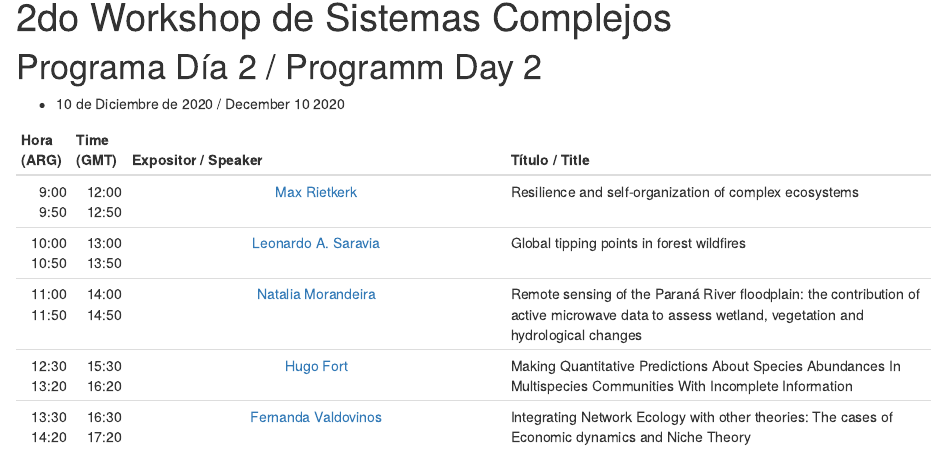
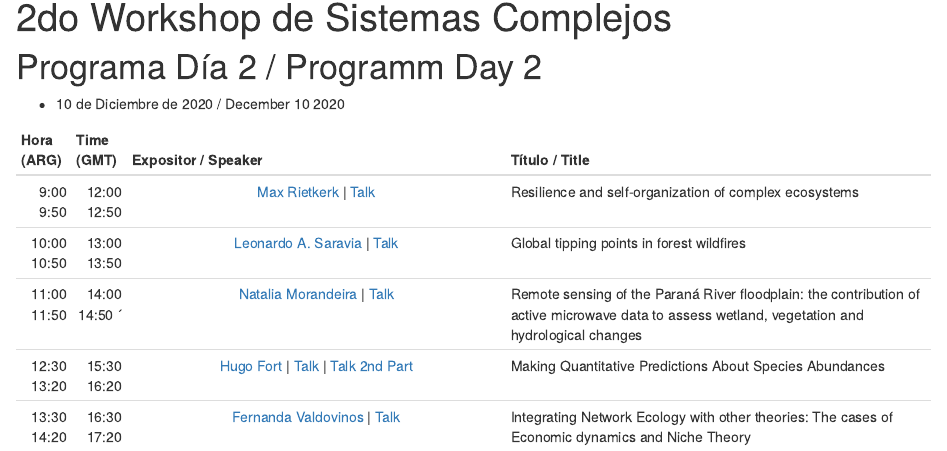
Before and after one commit to piiscoungs/wkshp2, an R Markdown document (dia2.Rmd): the page in a window 1100 px wide, from 90 px down. Rendered offline with R 4.5, knitr and Pandoc, with nearby package versions; drawn as R Markdown's standard HTML page in place of the format the file asks for.

Commit message:
Agrego charlas dia 2

```diff
--- a/dia2.Rmd
+++ b/dia2.Rmd
@@ -17,20 +17,21 @@ knitr::opts_chunk$set(echo = FALSE)
    Hora    Time     Expositor /                                      Título /
   (ARG)   (GMT)     Speaker                                          Title
 ------- ------- ---------------------------------------------------- ----------------------------------------------------------
- 9:00   12:00   [Max Rietkerk](https://bit.ly/3pBkwrR)               Resilience and self-organization of complex ecosystems
- 9:50   12:50
+ 9:00   12:00   [Max Rietkerk](https://bit.ly/3pBkwrR) |             Resilience and self-organization of complex ecosystems
+ 9:50   12:50   [Talk](https://youtu.be/_4dbsRuKXTw?t=270)
 
 10:00   13:00   [Leonardo A. Saravia](https://lsaravia.github.io/)   Global tipping points in forest wildfires
-10:50   13:50
+10:50   13:50   | [Talk](https://youtu.be/Px0B4Gq_FkM?t=106)
 
-11:00   14:00   [Natalia Morandeira](https://bit.ly/2HgkzrC)         Remote sensing of the Paraná River floodplain: the
-11:50   14:50                                                        contribution of active microwave data to assess wetland,
+11:00   14:00   [Natalia Morandeira](https://bit.ly/2HgkzrC) |       Remote sensing of the Paraná River floodplain: the
+11:50   14:50 ´ [Talk](https://youtu.be/zSLN1VM33O0?t=175)           contribution of active microwave data to assess wetland,
                                                                      vegetation and hydrological changes
 
-12:30   15:30   [Hugo Fort](https://bit.ly/32T5JPE)                  Making Quantitative Predictions About Species Abundances
-13:20   16:20                                                        In Multispecies Communities With Incomplete Information
+12:30   15:30   [Hugo Fort](https://bit.ly/32T5JPE) |                Making Quantitative Predictions About Species Abundances
+13:20   16:20   [Talk](https://youtu.be/txTplrhb2Hw?t=172) |
+                [Talk 2nd Part](https://youtu.be/kz3a4JVVlzY)
 
 13:30   16:30   [Fernanda Valdovinos](https://www.fsvaldovinos.com/) Integrating Network Ecology with other theories: The cases
-14:20   17:20                                                        of Economic dynamics and Niche Theory
+14:20   17:20   | [Talk](https://youtu.be/Eobmp-KImfU?t=26)          of Economic dynamics and Niche Theory
 
 -------------------------------------------------------------------------------------------------------------------------------
```
Also changed, not shown: 1 other file.
